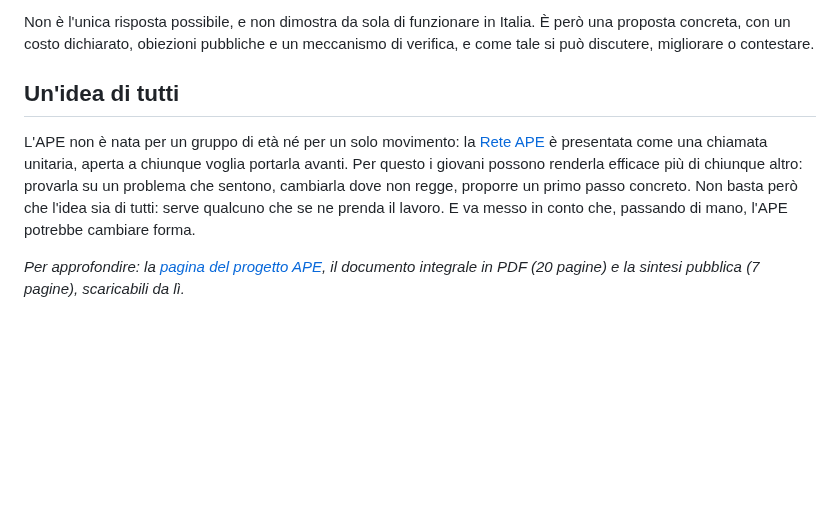
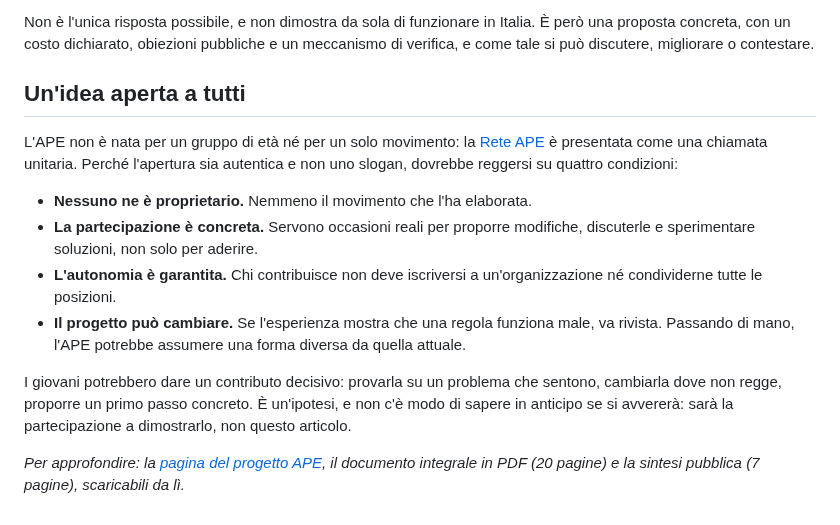
Before and after one commit to partecipazioneattiva/partecipazioneattiva.github.io, a Markdown page: 2026-10-25-ape-giovani-voce-dopo-il-voto.md, the part around the change. Drawn GitHub-style; blank space fills up the shorter version.

Commit message:
Articolo APE: sezione 'Un'idea aperta a tutti' riformulata (condizioni di apertura, effetto giovani come ipotesi)
Co-Authored-By: Claude Sonnet 5.5 <noreply@anthropic.com>
Claude-Session: https://claude.ai/code/session_01XSbnBdMEWo7WzbFovbEqcP

```diff
--- a/2026-10-25-ape-giovani-voce-dopo-il-voto.md
+++ b/2026-10-25-ape-giovani-voce-dopo-il-voto.md
@@ -61,8 +61,15 @@ Il caso serbo ci dice che un movimento giovanile può arrivare alle urne. Non ci
 
 Non è l'unica risposta possibile, e non dimostra da sola di funzionare in Italia. È però una proposta concreta, con un costo dichiarato, obiezioni pubbliche e un meccanismo di verifica, e come tale si può discutere, migliorare o contestare.
 
-## Un'idea di tutti
+## Un'idea aperta a tutti
 
-L'APE non è nata per un gruppo di età né per un solo movimento: la [Rete APE](/rete-ape.html) è presentata come una chiamata unitaria, aperta a chiunque voglia portarla avanti. Per questo i giovani possono renderla efficace più di chiunque altro: provarla su un problema che sentono, cambiarla dove non regge, proporre un primo passo concreto. Non basta però che l'idea sia di tutti: serve qualcuno che se ne prenda il lavoro. E va messo in conto che, passando di mano, l'APE potrebbe cambiare forma.
+L'APE non è nata per un gruppo di età né per un solo movimento: la [Rete APE](/rete-ape.html) è presentata come una chiamata unitaria. Perché l'apertura sia autentica e non uno slogan, dovrebbe reggersi su quattro condizioni:
+
+- **Nessuno ne è proprietario.** Nemmeno il movimento che l'ha elaborata.
+- **La partecipazione è concreta.** Servono occasioni reali per proporre modifiche, discuterle e sperimentare soluzioni, non solo per aderire.
+- **L'autonomia è garantita.** Chi contribuisce non deve iscriversi a un'organizzazione né condividerne tutte le posizioni.
+- **Il progetto può cambiare.** Se l'esperienza mostra che una regola funziona male, va rivista. Passando di mano, l'APE potrebbe assumere una forma diversa da quella attuale.
+
+I giovani potrebbero dare un contributo decisivo: provarla su un problema che sentono, cambiarla dove non regge, proporre un primo passo concreto. È un'ipotesi, e non c'è modo di sapere in anticipo se si avvererà: sarà la partecipazione a dimostrarlo, non questo articolo.
 
 *Per approfondire: la [pagina del progetto APE](/ape.html), il documento integrale in PDF (20 pagine) e la sintesi pubblica (7 pagine), scaricabili da lì.*
```
